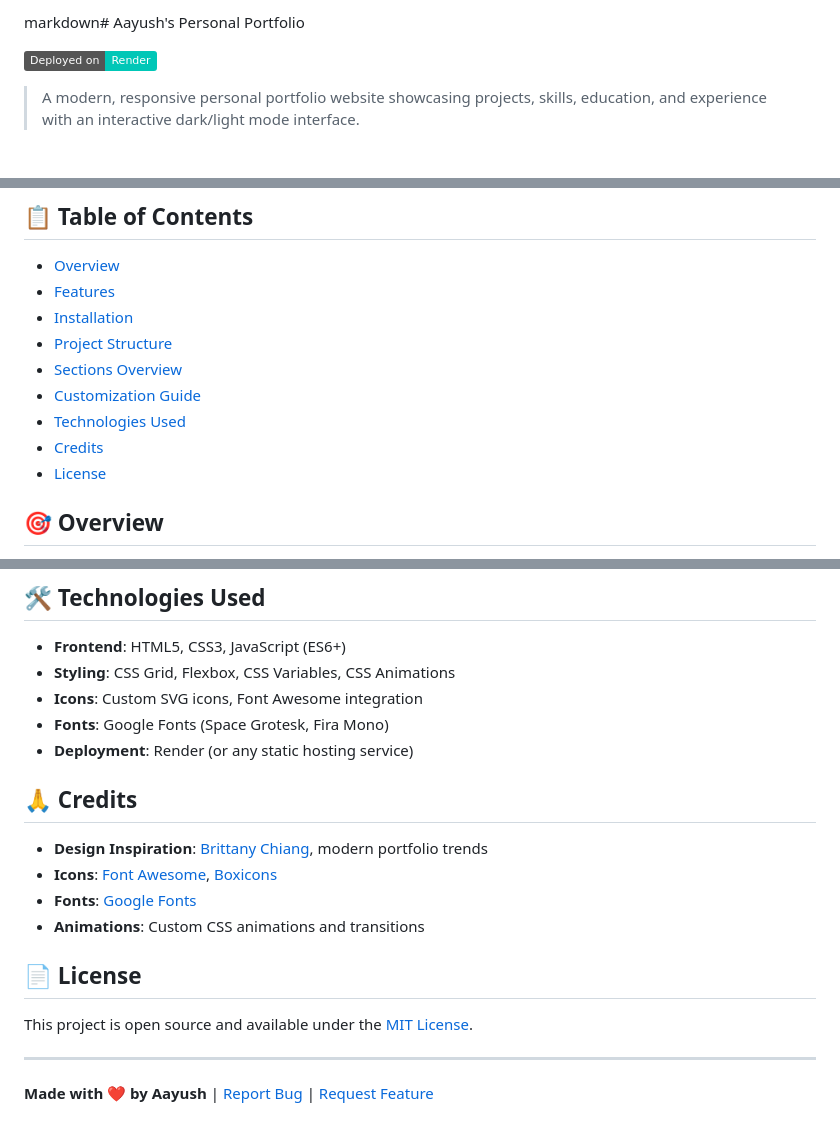
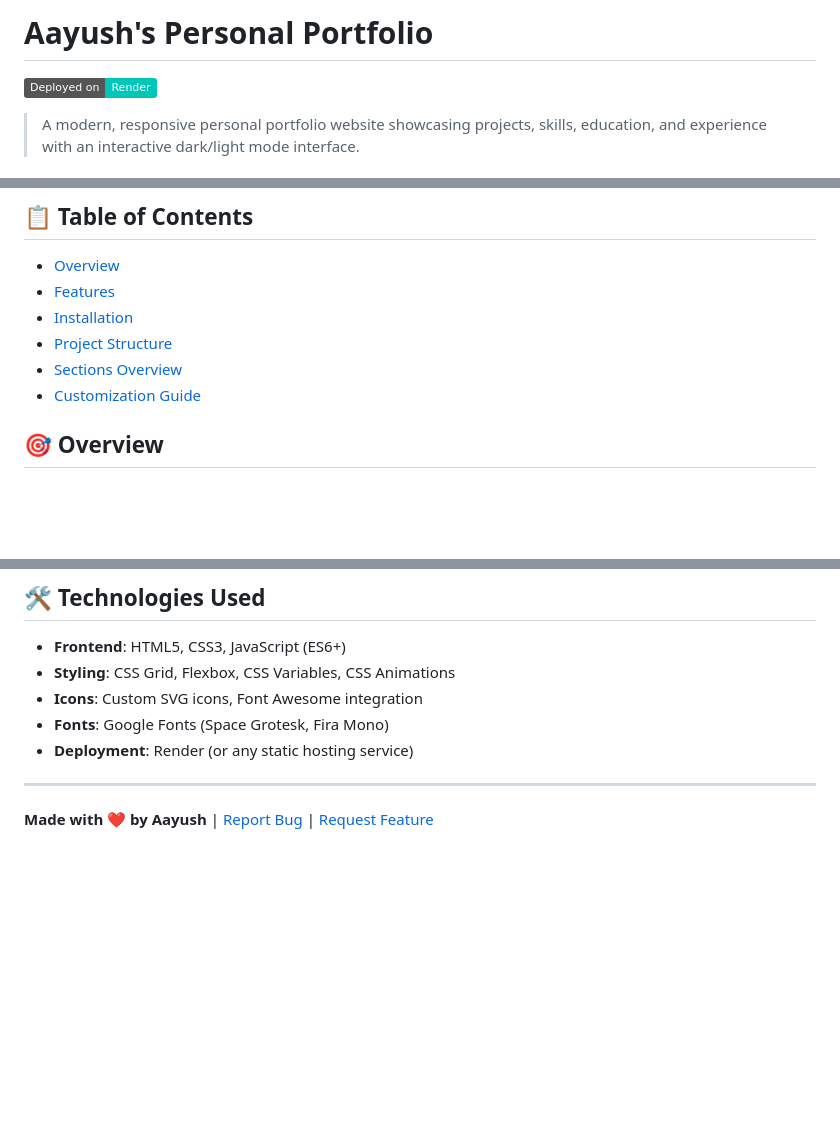
Before and after one commit to AayushMathur03/CSI-Celebal-Summer-Internship, a Markdown page: Project/README.md, 3 parts joined by grey strips. Rendered like a GitHub page; badges without logos; blank space fills up the shorter version.

```diff
--- a/Project/README.md
+++ b/Project/README.md
@@ -1,4 +1,4 @@
-markdown# Aayush's Personal Portfolio
+# Aayush's Personal Portfolio
 
 [![Render](https://img.shields.io/badge/Deployed%20on-Render-00c7b7?logo=render&logoColor=white)](https://portfolio-website-rxmy.onrender.com)
 
@@ -16,9 +16,7 @@ markdown# Aayush's Personal Portfolio
 - [Project Structure](#-project-structure)
 - [Sections Overview](#-sections-overview)
 - [Customization Guide](#-customization-guide)
-- [Technologies Used](#-technologies-used)
-- [Credits](#-credits)
-- [License](#-license)
+
 
 ## 🎯 Overview
 
@@ -215,16 +213,7 @@ portfolio-website/
 - **Fonts**: Google Fonts (Space Grotesk, Fira Mono)
 - **Deployment**: Render (or any static hosting service)
 
-## 🙏 Credits
 
-- **Design Inspiration**: [Brittany Chiang](https://brittanychiang.com/), modern portfolio trends
-- **Icons**: [Font Awesome](https://fontawesome.com/), [Boxicons](https://boxicons.com/)
-- **Fonts**: [Google Fonts](https://fonts.google.com/)
-- **Animations**: Custom CSS animations and transitions
-
-## 📄 License
-
-This project is open source and available under the [MIT License](LICENSE).
 
 ---
 
```
